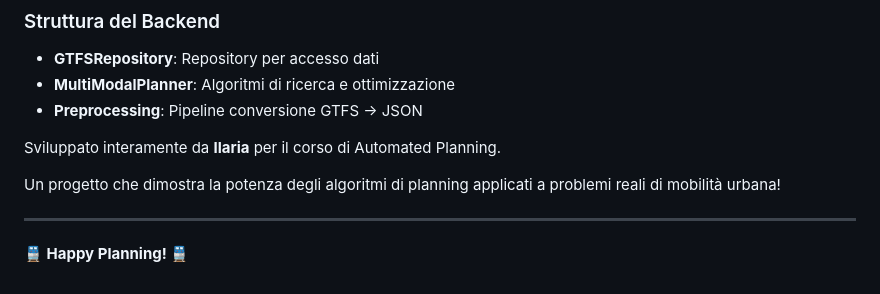
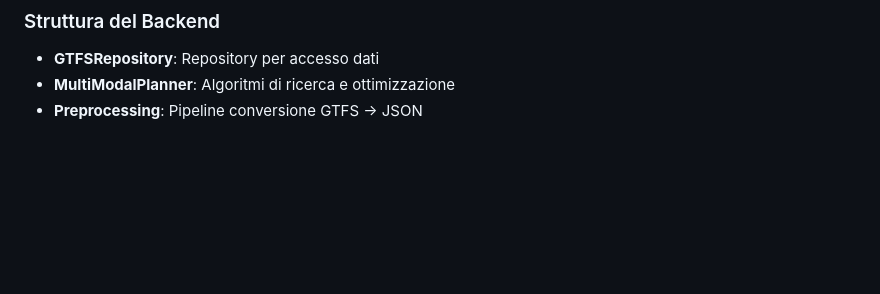
Before and after one commit to ila13-code/oraora-rail, a Markdown page: README.md, the part around the change. Drawn GitHub-style; blank space fills up the shorter version.

```diff
--- a/README.md
+++ b/README.md
@@ -119,11 +119,3 @@ python app.py
 - **GTFSRepository**: Repository per accesso dati
 - **MultiModalPlanner**: Algoritmi di ricerca e ottimizzazione
 - **Preprocessing**: Pipeline conversione GTFS → JSON
-
-Sviluppato interamente da **Ilaria** per il corso di Automated Planning.
-
-Un progetto che dimostra la potenza degli algoritmi di planning applicati a problemi reali di mobilità urbana!
-
----
-
-**🚆 Happy Planning! 🚆**
```
